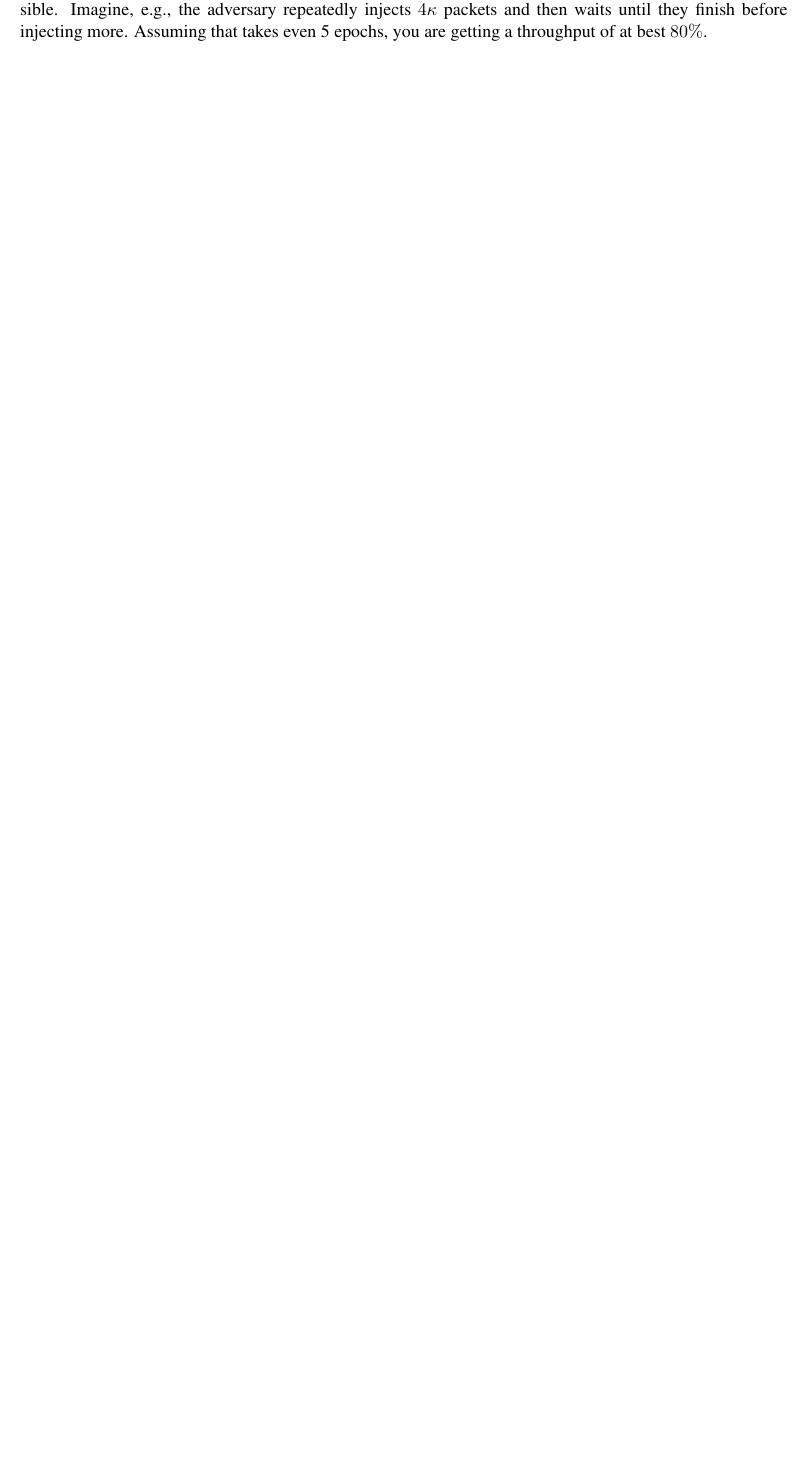
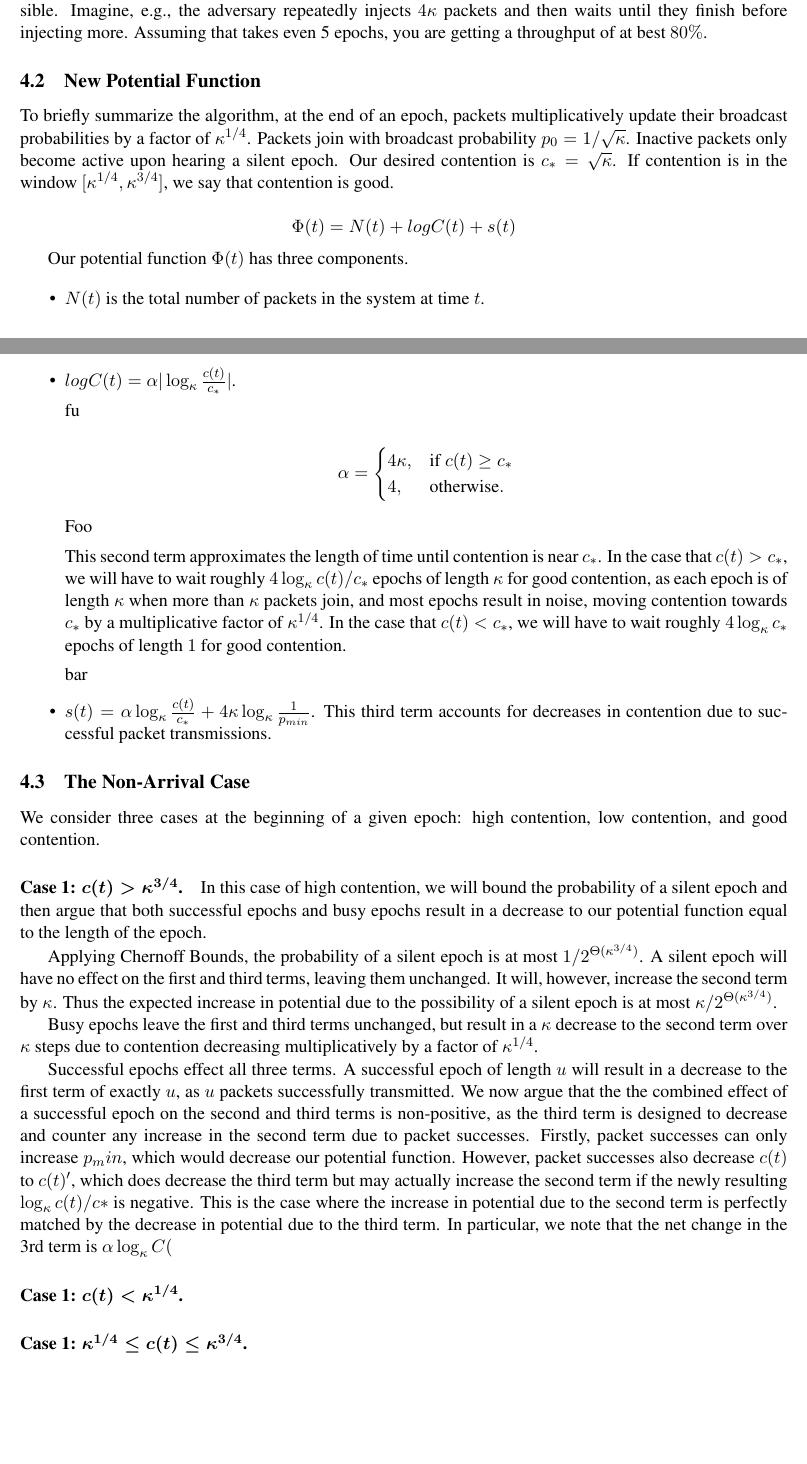
Before and after one commit to michaelbendergroup/CodedBackoff_2021, a LaTeX document (main.tex, which reads analysis.tex): part of page 10 of 13 before the commit and two parts of pages 10 and 11 of 15 after it, the two joined at a grey line, cut so that both start at the same text, the shorter picture padded with empty space. Compiled offline with pdfLaTeX.

Commit message:
Updates from Overleaf

```diff
--- a/analysis.tex
+++ b/analysis.tex
@@ -49,3 +49,64 @@ With admission control, you could divide the execution into sub-executions: duri
 If you modify the admission control to only enter on a silent round, we can then bound the contention at the beginning of each sub-execution: if $n$ nodes enter at the beginning of the sub-execution, the contention is $\leq O(1) + n + \threshold|\log(pn/\lambda)| + \threshold(\log(pn)/\pmin)$.  That is, there is $O(1)$ remaining potential from old packets, and then all the potential from the new packets.
 
 This helps, but fundamentally, you still cannot avoid some constant factor throughput as the best possible. Imagine, e.g., the adversary repeatedly injects $4\threshold$ packets and then waits until they finish before injecting more.  Assuming that takes even 5 epochs, you are getting a throughput of at best $80\%$.
+
+
+\subsection{New Potential Function}
+
+To briefly summarize the algorithm, at the end of an epoch, packets multiplicatively update their broadcast probabilities by a factor of $\kappa^{1/4}$. Packets join with broadcast probability $p_0 = 1/\sqrt{\kappa}$. Inactive packets only become active upon hearing a silent epoch. Our desired contention is $c_* = \sqrt{\kappa}$. If contention is in the window $[\kappa^{1/4}, \kappa^{3/4}]$, we say that contention is good.
+
+\[\Phi(t) = N(t) + logC(t) + s(t)\]
+
+Our potential function $\Phi(t)$ has three components.
+
+\begin{itemize}
+    \item $N(t)$ is the total number of packets in the system at time $t$.
+
+    \item $logC(t) = \alpha | \log_\kappa \frac{c(t)}{c_*} |$.
+
+    fu
+
+    \[
+    \alpha = \begin{cases}
+    4\kappa, & \text{if } c(t) \geq c_* \\
+    4, & \text{otherwise}.
+    \end{cases}
+    \]
+
+    Foo
+
+    This second term approximates the length of time until contention is near $c_*$. In the case that $c(t) > c_*$, we will have to wait roughly $4 \log_\kappa c(t) / c_*$ epochs of length $\kappa$ for good contention, as each epoch is of length $\kappa$ when more than $\kappa$ packets join, and most epochs result in noise, moving contention towards $c_*$ by a multiplicative factor of $\kappa^{1/4}$. In the case that $c(t) < c_*$, we will have to wait roughly $4 \log_\kappa c_*$ epochs of length $1$ for good contention.
+
+    bar
+
+    \item $s(t) = \alpha \log_\kappa \frac{c(t)}{c_*} + 4\kappa \log_\kappa \frac{1}{p_{min}}$. This third term accounts for decreases in contention due to successful packet transmissions.
+\end{itemize}
+
+\subsection{The Non-Arrival Case}
+
+We consider three cases at the beginning of a given epoch: high contention, low contention, and good contention.
+
+
+\paragraph{Case 1: \boldmath$c(t) > \kappa^{3/4}$.}
+
+In this case of high contention, we will bound the probability of a silent epoch and then argue that both successful epochs and busy epochs result in a decrease to our potential function equal to the length of the epoch.
+
+Applying Chernoff Bounds, the probability of a silent epoch is at most $1 / 2^{\Theta(\kappa^{3/4})$. A silent epoch will have no effect on the first and third terms, leaving them unchanged. It will, however, increase the second term by $\kappa$. Thus the expected increase in potential due to the possibility of a silent epoch is at most $\kappa / 2^{\Theta(\kappa^{3/4})}$.
+
+Busy epochs leave the first and third terms unchanged, but result in a $\kappa$ decrease to the second term over $\kappa$ steps due to contention decreasing multiplicatively by a factor of $\kappa^{1/4}$.
+
+Successful epochs effect all three terms. A successful epoch of length $u$ will result in a decrease to the first term of exactly $u$, as $u$ packets successfully transmitted. We now argue that the the combined effect of a successful epoch on the second and third terms is non-positive, as the third term is designed to decrease and counter any increase in the second term due to packet successes. Firstly, packet successes can only increase $p_min$, which would decrease our potential function. However, packet successes also decrease $c(t)$ to $c(t)'$, which does decrease the third term but may actually increase the second term if the newly resulting $\log_{\kappa} c(t) / c*$ is negative. This is the case where the increase in potential due to the second term is perfectly matched by the decrease in potential due to the third term. In particular, we note that the net change in the 3rd term is $\alpha \log_\kappa C($
+
+\paragraph{Case 1: \boldmath$c(t) < \kappa^{1/4}$.}
+
+
+\paragraph{Case 1: \boldmath$\kappa^{1/4} \leq c(t) \leq \kappa^{3/4}$.}
+
+
+\subsection{Arrivals}
+
+Suppose a batch of $m$ packets arrive at time $t$. By how much does this batch increase our potential function $\Phi(t)$?
+
+The first term, $n(t)$, increases by $m$.
+
+Contention increases from $c(t)$ to $c(t) + m/\sqrt{\kappa}$. The second term is only increasing with $c(t)$ when $c(t) > c_*$ (and the log is positive). Thus the increase in the second term is at most $4\kappa log_kappa \frac{c(t)$
```
Also changed, not shown: batch.tex (+7 -1 lines), main.tex (+2 -1 lines), model.tex (line endings or trailing spaces), related/Pettie-SOSA-2019-16.pdf (added).
